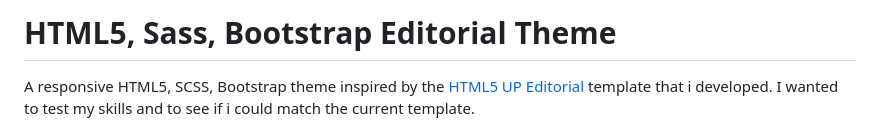
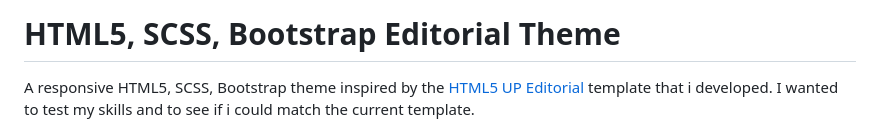
Before and after one commit to GMWolf1988/html5-sass-bootstrap, a Markdown page: README.md, the part around the change. Drawn GitHub-style.

Commit message:
Update README to use 'SCSS' instead of 'Sass'

```diff
--- a/README.md
+++ b/README.md
@@ -1,4 +1,4 @@
-# HTML5, Sass, Bootstrap Editorial Theme
+# HTML5, SCSS, Bootstrap Editorial Theme
 
 A responsive HTML5, SCSS, Bootstrap theme inspired by the [HTML5 UP Editorial](https://html5up.net/editorial) template that i developed.
 I wanted to test my skills and to see if i could match the current template.
```
